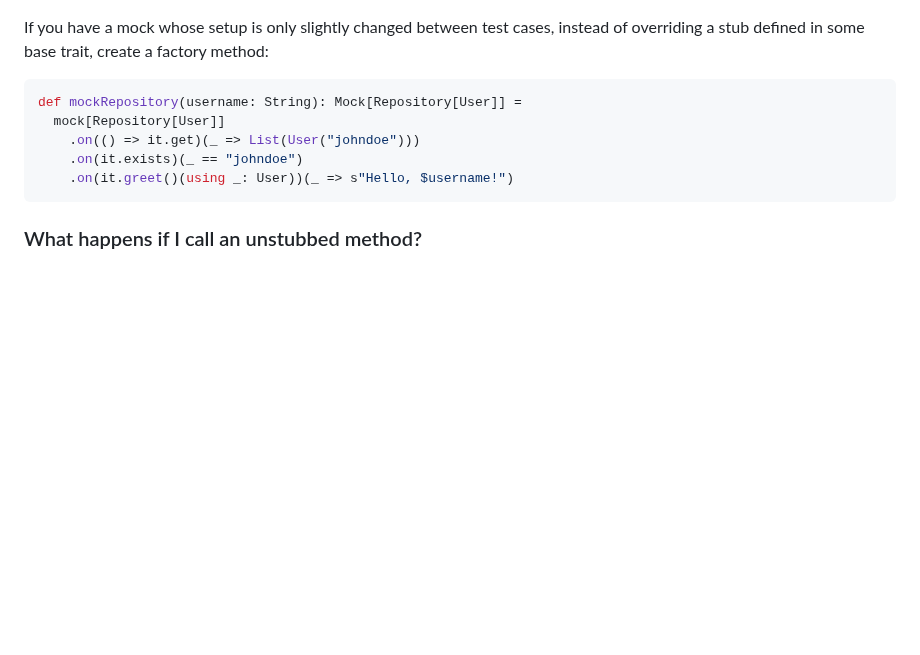
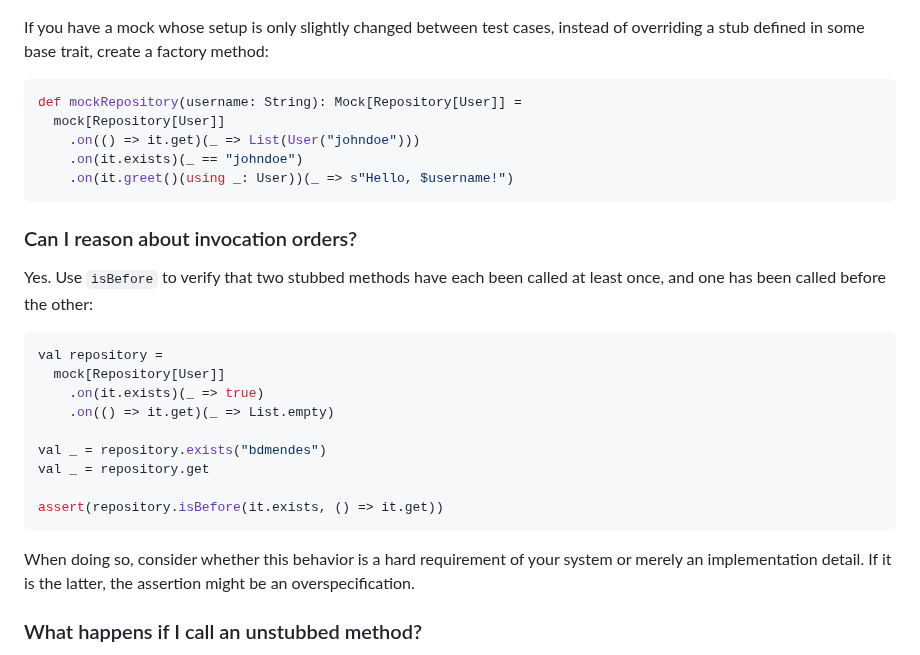
Before and after one commit to bdmendes/smockito, a Markdown page: README.md, the part around the change. Drawn GitHub-style; blank space fills up the shorter version.

Commit message:
Document isBefore in the README

````diff
--- a/README.md
+++ b/README.md
@@ -140,6 +140,24 @@ def mockRepository(username: String): Mock[Repository[User]] =
     .on(it.greet()(using _: User))(_ => s"Hello, $username!")
 ```
 
+### Can I reason about invocation orders?
+
+Yes. Use `isBefore` to verify that two stubbed methods have each been called at least once, and one has been called before the other:
+
+```scala
+val repository =
+  mock[Repository[User]]
+    .on(it.exists)(_ => true)
+    .on(() => it.get)(_ => List.empty)
+
+val _ = repository.exists("bdmendes")
+val _ = repository.get
+
+assert(repository.isBefore(it.exists, () => it.get))
+```
+
+When doing so, consider whether this behavior is a hard requirement of your system or merely an implementation detail. If it is the latter, the assertion might be an overspecification.
+
 ### What happens if I call an unstubbed method?
 
 An unstubbed method call will throw an `UnstubbedMethod` exception. This decision is based on the belief that returning a lenient value would reduce test readability and increase the likelihood of bugs.
````
